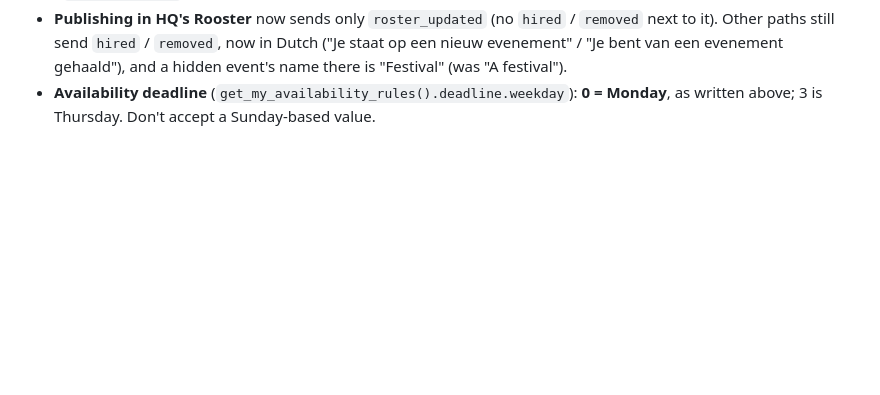
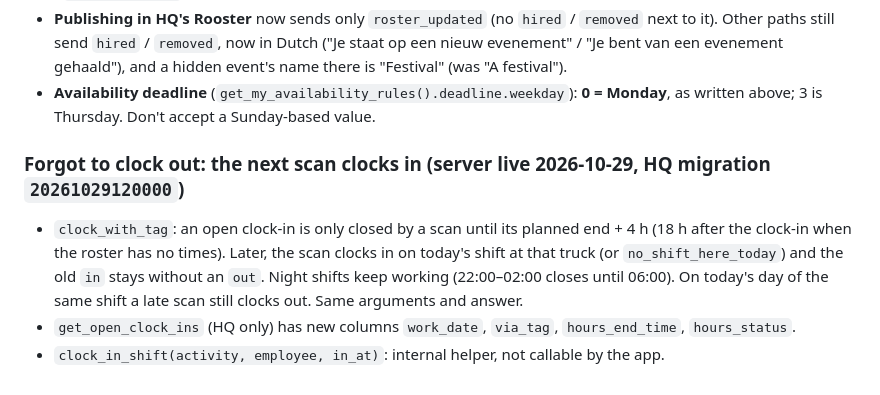
Before and after one commit to linhtransformer/foodrun-IOS, a Markdown page: FoodrunApp/Supabase/SchemaContract.md, the part around the change. Rendered like a GitHub page; blank space fills up the shorter version.

Commit message:
docs(testing): hq-done N4–N5 — forgotten clock-out note in HQ, next-day scan clocks in (HQ ac67de0, migration 20261029120000)
Co-Authored-By: Claude Opus 5.5 <noreply@anthropic.com>
Claude-Session: https://claude.ai/code/session_01HJYqYTJ8UGGf9WXNvRby5n

```diff
--- a/FoodrunApp/Supabase/SchemaContract.md
+++ b/FoodrunApp/Supabase/SchemaContract.md
@@ -480,3 +480,12 @@ HQ migrations `20261028140000_clock_corrections` and `20261028150000_one_message
   a hidden event's name there is "Festival" (was "A festival").
 - **Availability deadline** (`get_my_availability_rules().deadline.weekday`): **0 = Monday**, as written above; 3 is
   Thursday. Don't accept a Sunday-based value.
+
+### Forgot to clock out: the next scan clocks in (server live 2026-10-29, HQ migration `20261029120000`)
+
+- `clock_with_tag`: an open clock-in is only closed by a scan until its planned end + 4 h (18 h after the clock-in
+  when the roster has no times). Later, the scan clocks in on today's shift at that truck (or `no_shift_here_today`)
+  and the old `in` stays without an `out`. Night shifts keep working (22:00–02:00 closes until 06:00). On today's day
+  of the same shift a late scan still clocks out. Same arguments and answer.
+- `get_open_clock_ins` (HQ only) has new columns `work_date`, `via_tag`, `hours_end_time`, `hours_status`.
+- `clock_in_shift(activity, employee, in_at)`: internal helper, not callable by the app.
```
Also changed, not shown: 1 other file.
